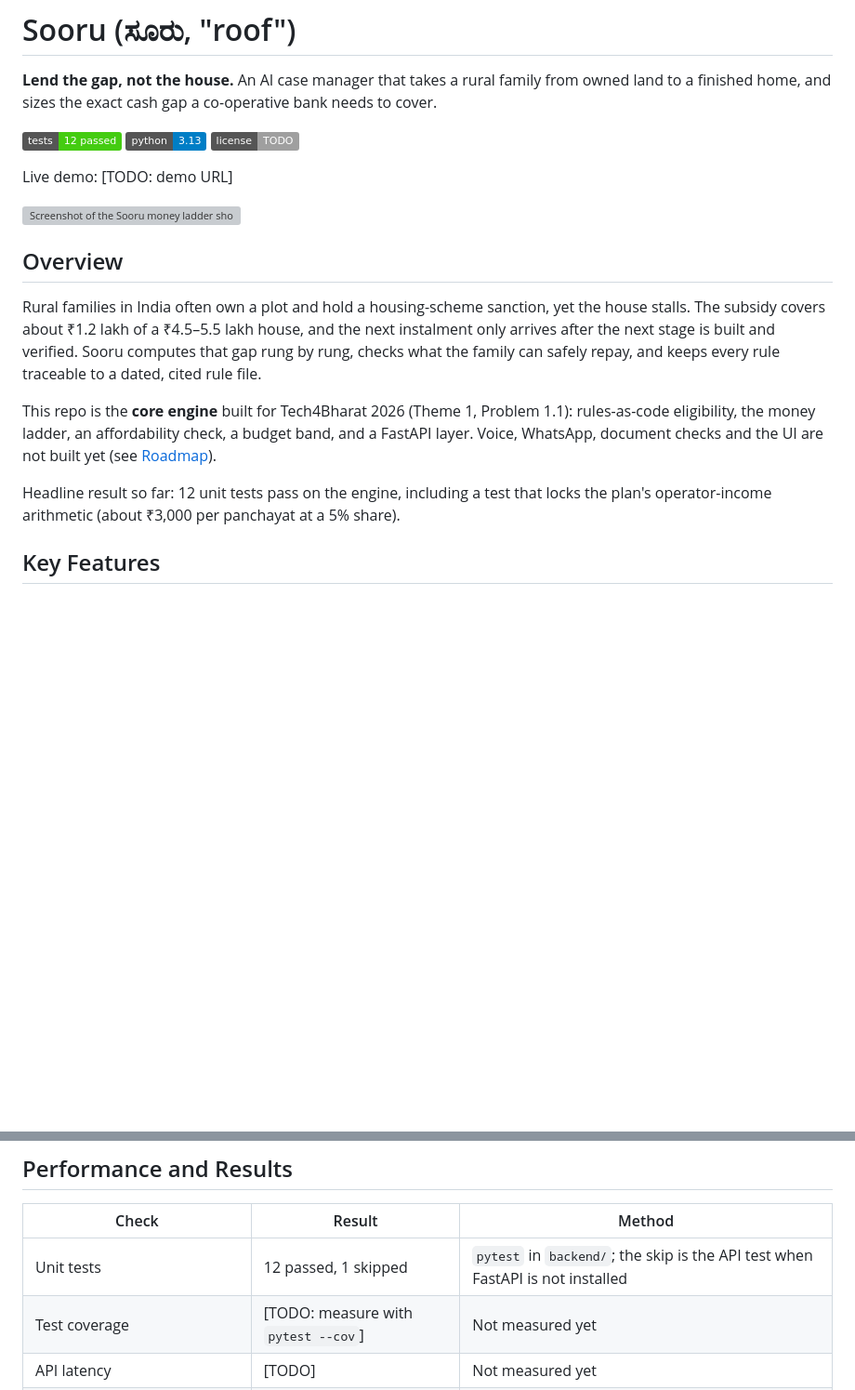
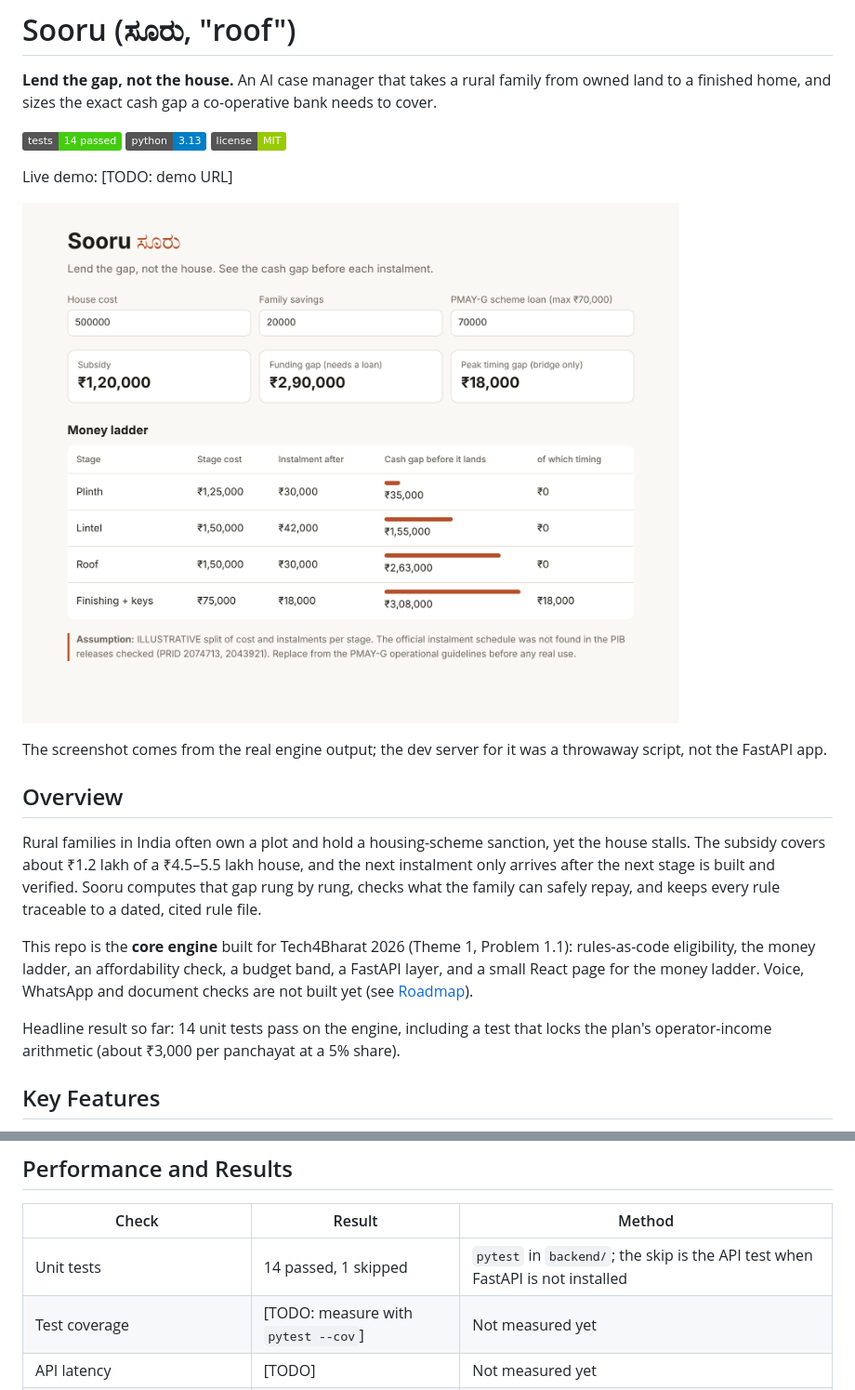
Before and after one commit to SrijaMalhar/mane-maarga, a Markdown page: README.md, 2 parts joined by grey strips. Shown at 93% size. Rendered like a GitHub page; pictures changed too: docs/images/money-ladder.png (added); badges without logos; blank space fills up the shorter version; grey boxes are pictures that could not be loaded.

```diff
--- a/README.md
+++ b/README.md
@@ -2,20 +2,21 @@
 
 **Lend the gap, not the house.** An AI case manager that takes a rural family from owned land to a finished home, and sizes the exact cash gap a co-operative bank needs to cover.
 
-![Tests](https://img.shields.io/badge/tests-12%20passed-brightgreen) ![Python](https://img.shields.io/badge/python-3.13-blue) ![License](https://img.shields.io/badge/license-TODO-lightgrey) <!-- [TODO: add a real CI build badge once a workflow exists] -->
+![Tests](https://img.shields.io/badge/tests-14%20passed-brightgreen) ![Python](https://img.shields.io/badge/python-3.13-blue) ![License](https://img.shields.io/badge/license-MIT-green) <!-- [TODO: add a real CI build badge once a workflow exists] -->
 
 Live demo: [TODO: demo URL]
 
 ![Screenshot of the Sooru money ladder showing the cash gap before each instalment](docs/images/money-ladder.png)
-<!-- [TODO: add docs/images/money-ladder.png once the frontend exists] -->
+
+The screenshot comes from the real engine output; the dev server for it was a throwaway script, not the FastAPI app.
 
 ## Overview
 
 Rural families in India often own a plot and hold a housing-scheme sanction, yet the house stalls. The subsidy covers about ₹1.2 lakh of a ₹4.5–5.5 lakh house, and the next instalment only arrives after the next stage is built and verified. Sooru computes that gap rung by rung, checks what the family can safely repay, and keeps every rule traceable to a dated, cited rule file.
 
-This repo is the **core engine** built for Tech4Bharat 2026 (Theme 1, Problem 1.1): rules-as-code eligibility, the money ladder, an affordability check, a budget band, and a FastAPI layer. Voice, WhatsApp, document checks and the UI are not built yet (see [Roadmap](#roadmap)).
+This repo is the **core engine** built for Tech4Bharat 2026 (Theme 1, Problem 1.1): rules-as-code eligibility, the money ladder, an affordability check, a budget band, a FastAPI layer, and a small React page for the money ladder. Voice, WhatsApp and document checks are not built yet (see [Roadmap](#roadmap)).
 
-Headline result so far: 12 unit tests pass on the engine, including a test that locks the plan's operator-income arithmetic (about ₹3,000 per panchayat at a 5% share).
+Headline result so far: 14 unit tests pass on the engine, including a test that locks the plan's operator-income arithmetic (about ₹3,000 per panchayat at a 5% share).
 
 ## Key Features
 
@@ -91,7 +93,7 @@ flowchart LR
 
 | Check | Result | Method |
 |---|---|---|
-| Unit tests | 12 passed, 1 skipped | `pytest` in `backend/`; the skip is the API test when FastAPI is not installed |
+| Unit tests | 14 passed, 1 skipped | `pytest` in `backend/`; the skip is the API test when FastAPI is not installed |
 | Test coverage | [TODO: measure with `pytest --cov`] | Not measured yet |
 | API latency | [TODO] | Not measured yet |
 | Eligibility/field accuracy on documents | [TODO] | Document benchmark not built yet |
```
Also changed, not shown: other parts of README.md (+25 -9 lines).
